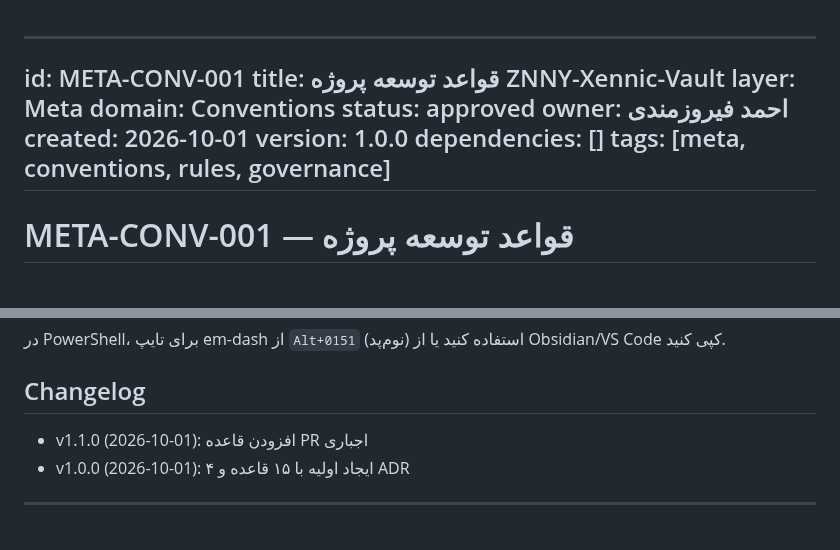
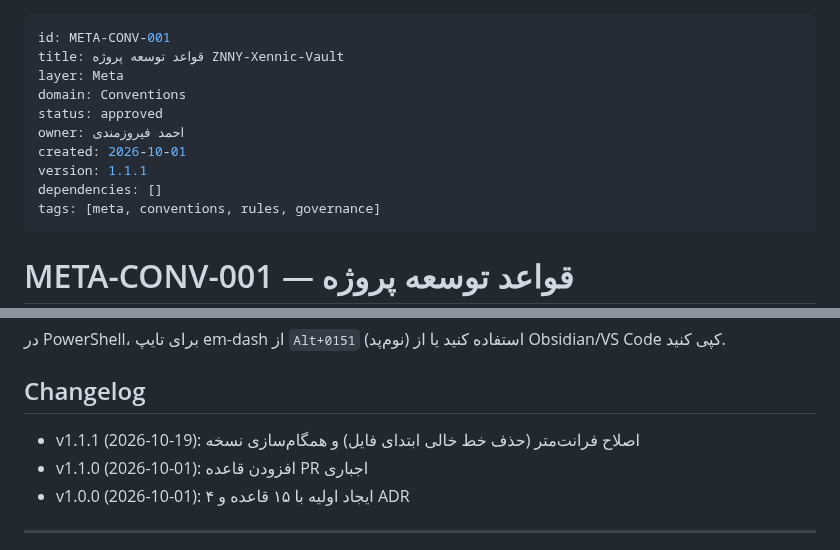
Before and after one commit to feerozmandi/ZNNY-Xennic-Vault, a Markdown page: 00_Meta/Conventions/META-CONV-001 — قواعد توسعه پروژه.md, 2 parts joined by grey strips. Rendered like a GitHub page; blank space fills up the shorter version.

Commit message:
docs(META-CONV-001): fix frontmatter, review L1-KNW-001, remove duplicate stub
Co-authored-by: arena-agent <297053741+arena-agent@users.noreply.github.com>

```diff
--- a/00_Meta/Conventions/META-CONV-001 — قواعد توسعه پروژه.md
+++ b/00_Meta/Conventions/META-CONV-001 — قواعد توسعه پروژه.md
@@ -1,4 +1,3 @@
-
 ---
 id: META-CONV-001
 title: قواعد توسعه پروژه ZNNY-Xennic-Vault
@@ -7,7 +6,7 @@ domain: Conventions
 status: approved
 owner: احمد فیروزمندی
 created: 2026-10-01
-version: 1.0.0
+version: 1.1.1
 dependencies: []
 tags: [meta, conventions, rules, governance]
 ---
@@ -423,6 +422,7 @@ private/
 در PowerShell، برای تایپ em-dash از `Alt+0151` (نوم‌پد) استفاده کنید یا از Obsidian/VS Code کپی کنید.
 
 ## Changelog
+- v1.1.1 (2026-10-19): اصلاح فرانت‌متر (حذف خط خالی ابتدای فایل) و همگام‌سازی نسخه
 - v1.1.0 (2026-10-01): افزودن قاعده PR اجباری
 - v1.0.0 (2026-10-01): ایجاد اولیه با ۱۵ قاعده و ۴ ADR
 ---
```
Also changed, not shown: 02_PreLaunch/L1-LEG-002 — موضوع فعالیت جامع.md (deleted, +0 -27 lines), 05_Knowledge/L1-KNW/L1-KNW-001 — فهرست جامع منابع مهندسی برق.md (+1 -1 lines).
